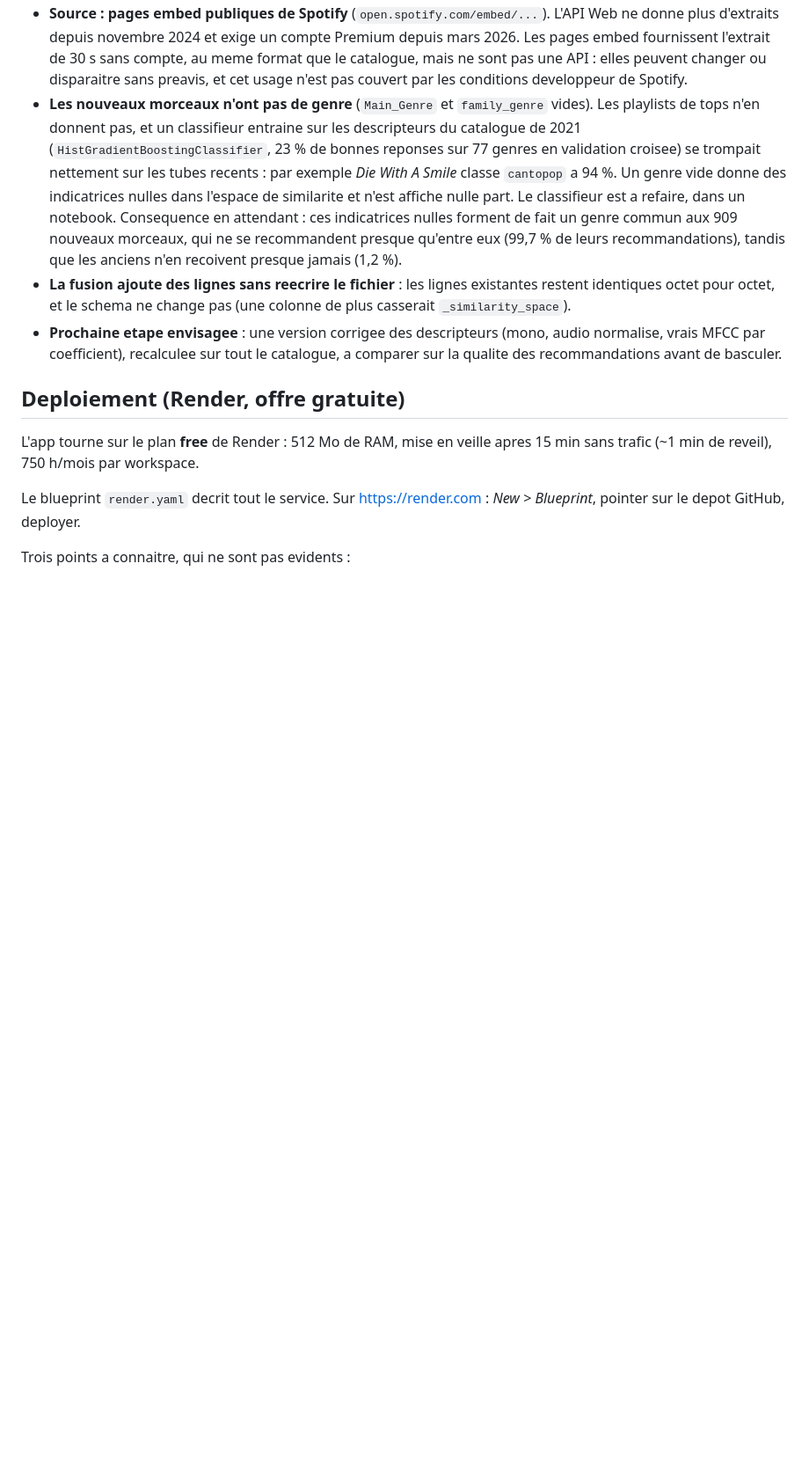
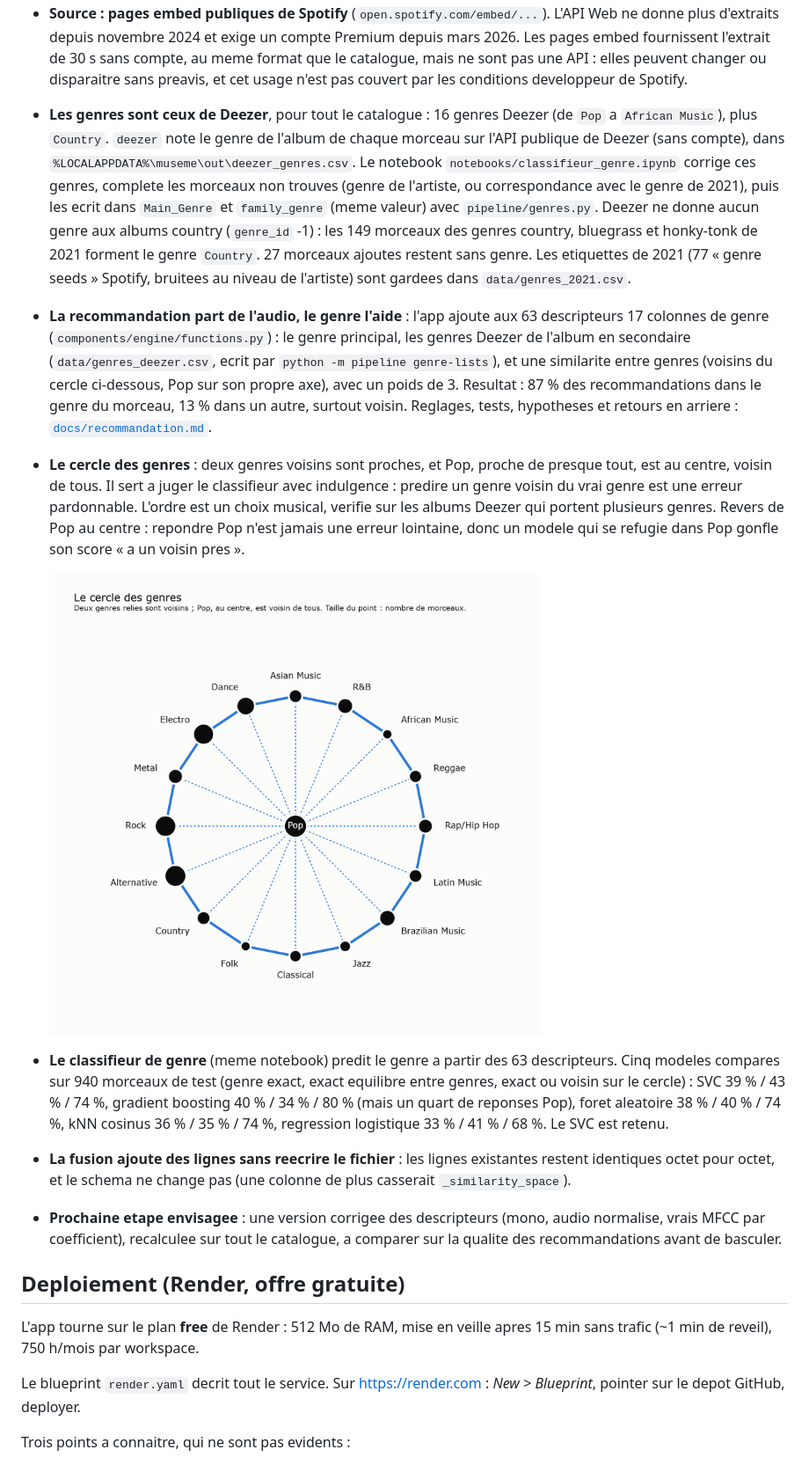
Before and after one commit to Aurelien-Choron/museme, a Markdown page: README.md, the part around one of its changes. Shown at 88% size. GitHub-like rendering; pictures changed too: docs/cercle_genres.png (added); blank space fills up the shorter version.

```diff
--- a/README.md
+++ b/README.md
@@ -86,18 +90,42 @@ Points a connaitre :
   compte, au meme format que le catalogue, mais ne sont pas une API : elles
   peuvent changer ou disparaitre sans preavis, et cet usage n'est pas couvert
   par les conditions developpeur de Spotify.
-- **Les nouveaux morceaux n'ont pas de genre** (`Main_Genre` et
-  `family_genre` vides). Les playlists de tops n'en donnent pas, et un
-  classifieur entraine sur les descripteurs du catalogue de 2021
-  (`HistGradientBoostingClassifier`, 23 % de bonnes reponses sur 77 genres en
-  validation croisee) se trompait nettement sur les tubes recents : par
-  exemple *Die With A Smile* classe `cantopop` a 94 %. Un genre vide donne
-  des indicatrices nulles dans l'espace de similarite et n'est affiche nulle
-  part. Le classifieur est a refaire, dans un notebook.
-  Consequence en attendant : ces indicatrices nulles forment de fait un genre
-  commun aux 909 nouveaux morceaux, qui ne se recommandent presque qu'entre eux
-  (99,7 % de leurs recommandations), tandis que les anciens n'en recoivent
-  presque jamais (1,2 %).
+- **Les genres sont ceux de Deezer**, pour tout le catalogue : 16 genres
+  Deezer (de `Pop` a `African Music`), plus `Country`. `deezer` note le genre
+  de l'album de chaque morceau sur l'API publique de Deezer (sans compte),
+  dans `%LOCALAPPDATA%\museme\out\deezer_genres.csv`. Le notebook
+  `notebooks/classifieur_genre.ipynb` corrige ces genres, complete les
+  morceaux non trouves (genre de l'artiste, ou correspondance avec le genre
+  de 2021), puis les ecrit dans `Main_Genre` et `family_genre` (meme valeur)
+  avec `pipeline/genres.py`. Deezer ne donne aucun genre aux albums country
+  (`genre_id` -1) : les 149 morceaux des genres country, bluegrass et
+  honky-tonk de 2021 forment le genre `Country`. 27 morceaux ajoutes restent
+  sans genre. Les etiquettes de 2021 (77 « genre seeds » Spotify, bruitees
+  au niveau de l'artiste) sont gardees dans `data/genres_2021.csv`.
+- **La recommandation part de l'audio, le genre l'aide** : l'app ajoute aux
+  63 descripteurs 17 colonnes de genre (`components/engine/functions.py`) :
+  le genre principal, les genres Deezer de l'album en secondaire
+  (`data/genres_deezer.csv`, ecrit par `python -m pipeline genre-lists`), et
+  une similarite entre genres (voisins du cercle ci-dessous, Pop sur son
+  propre axe), avec un poids de 3. Resultat : 87 % des recommandations dans
+  le genre du morceau, 13 % dans un autre, surtout voisin. Reglages, tests,
+  hypotheses et retours en arriere : [`docs/recommandation.md`](docs/recommandation.md).
+- **Le cercle des genres** : deux genres voisins sont proches, et Pop, proche
+  de presque tout, est au centre, voisin de tous. Il sert a juger le
+  classifieur avec indulgence : predire un genre voisin du vrai genre est une
+  erreur pardonnable. L'ordre est un choix musical, verifie sur les albums
+  Deezer qui portent plusieurs genres. Revers de Pop au centre : repondre Pop
+  n'est jamais une erreur lointaine, donc un modele qui se refugie dans Pop
+  gonfle son score « a un voisin pres ».
+
+  <img src="docs/cercle_genres.png" alt="Le cercle des genres : 16 genres sur un cercle, Pop au centre" width="560">
+
+- **Le classifieur de genre** (meme notebook) predit le genre a partir des 63
+  descripteurs. Cinq modeles compares sur 940 morceaux de test (genre exact,
+  exact equilibre entre genres, exact ou voisin sur le cercle) : SVC
+  39 % / 43 % / 74 %, gradient boosting 40 % / 34 % / 80 % (mais un quart de
+  reponses Pop), foret aleatoire 38 % / 40 % / 74 %, kNN cosinus 36 % /
+  35 % / 74 %, regression logistique 33 % / 41 % / 68 %. Le SVC est retenu.
 - **La fusion ajoute des lignes sans reecrire le fichier** : les lignes
   existantes restent identiques octet pour octet, et le schema ne change pas
   (une colonne de plus casserait `_similarity_space`).
```
Also changed, not shown: other parts of README.md (+7 -2 lines), docs/recommandation.md (added, +408 -0 lines), 17 other files.
